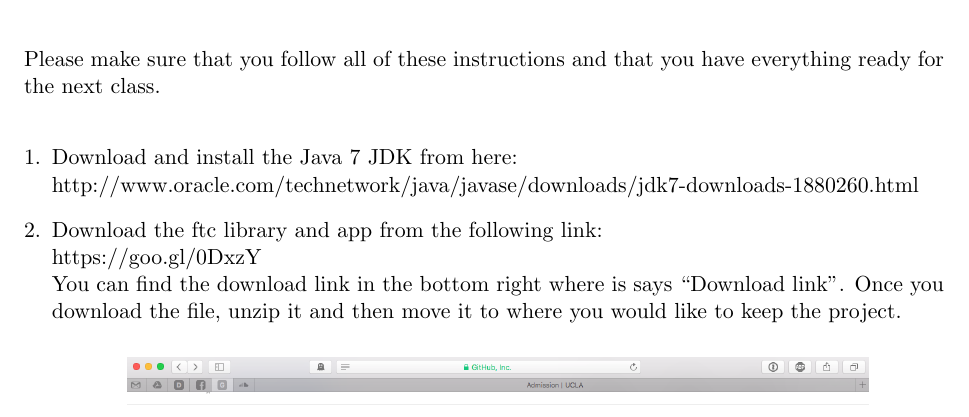
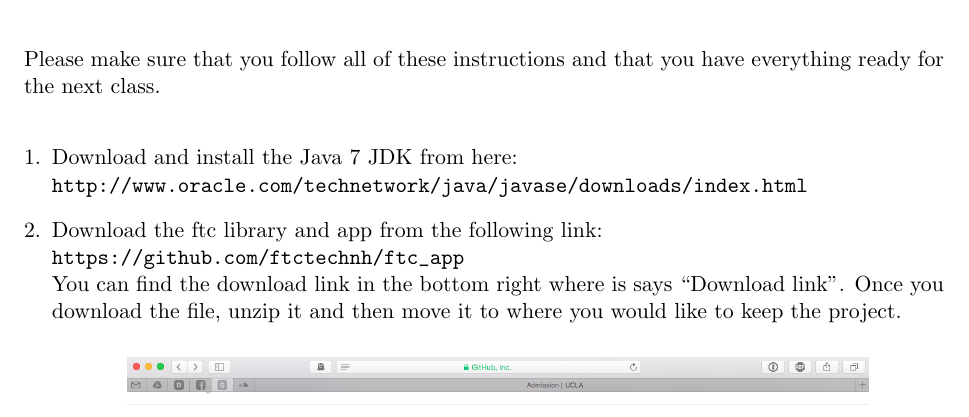
Before and after one commit to aravindkoneru/JavaClass, a LaTeX document (Lessons/install instructions/install.tex): part of page 1 of 3, cut so that both start at the same text. The pictures show the PDF file Lessons/install instructions/install.pdf that the author committed with the source.

Commit message:
Fixed broken links in install + added .gitignore

```diff
--- a/Lessons/install instructions/install.tex
+++ b/Lessons/install instructions/install.tex
@@ -38,11 +39,11 @@ everything ready for the next class.
 \begin{enumerate}[1.]
 \item
 Download and install the Java 7 JDK from here:\newline
-http://www.oracle.com/technetwork/java/javase/downloads/jdk7-downloads-1880260.html
+\url{http://www.oracle.com/technetwork/java/javase/downloads/index.html}
 
 \item
 Download the ftc library and app from the following link:\newline
-https://github.com/ftctechnh/ftc_app
+\url{https://github.com/ftctechnh/ftc_app}\newline
 You can find the download link in the bottom right where is says ``Download
 link". Once you download the file, unzip it and then move it to where you would
 like to keep the project.
```
Also changed, not shown: Lessons/install instructions/install.pdf, Lessons/install instructions/install.tex (1 more changed lines), 1 other file.
